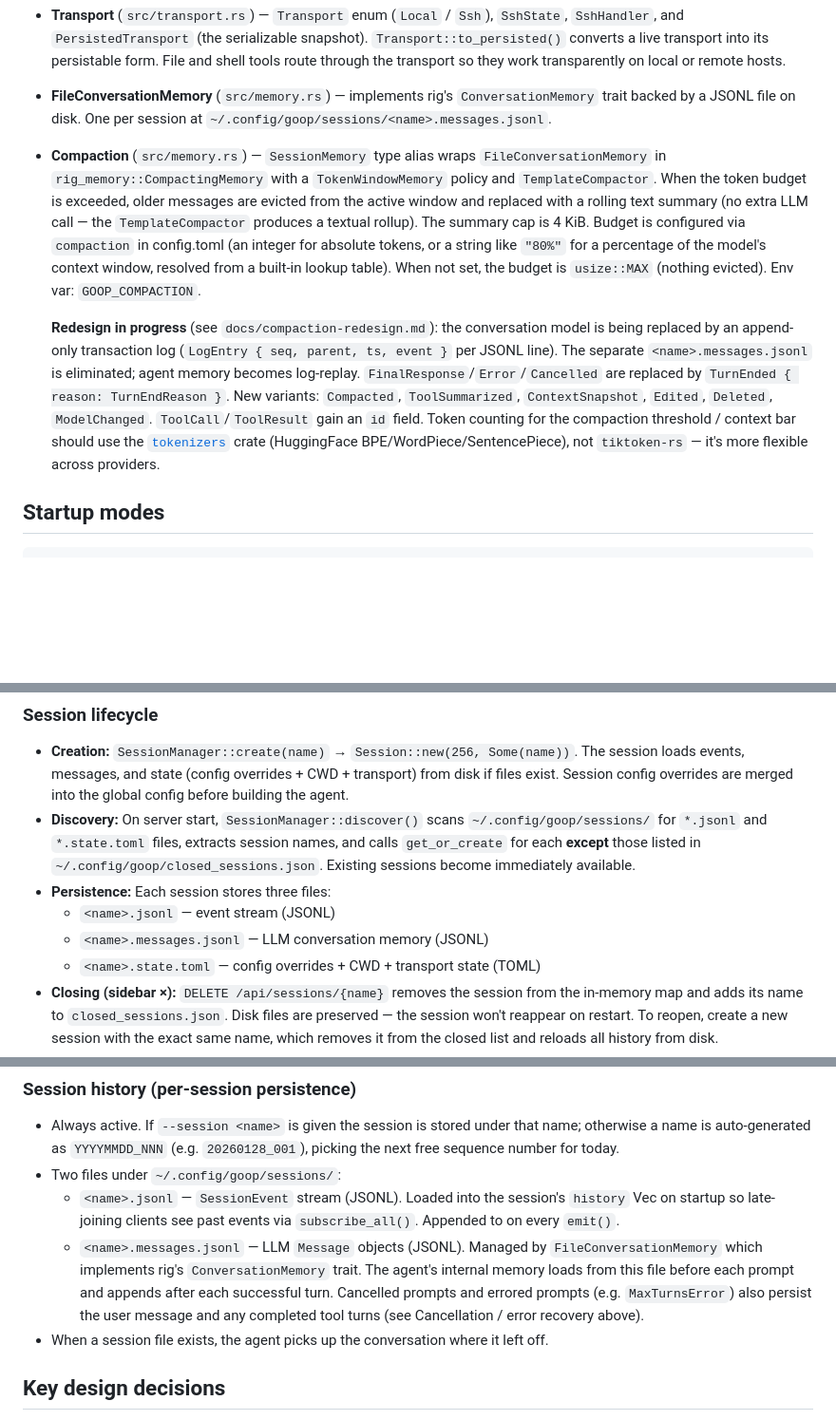
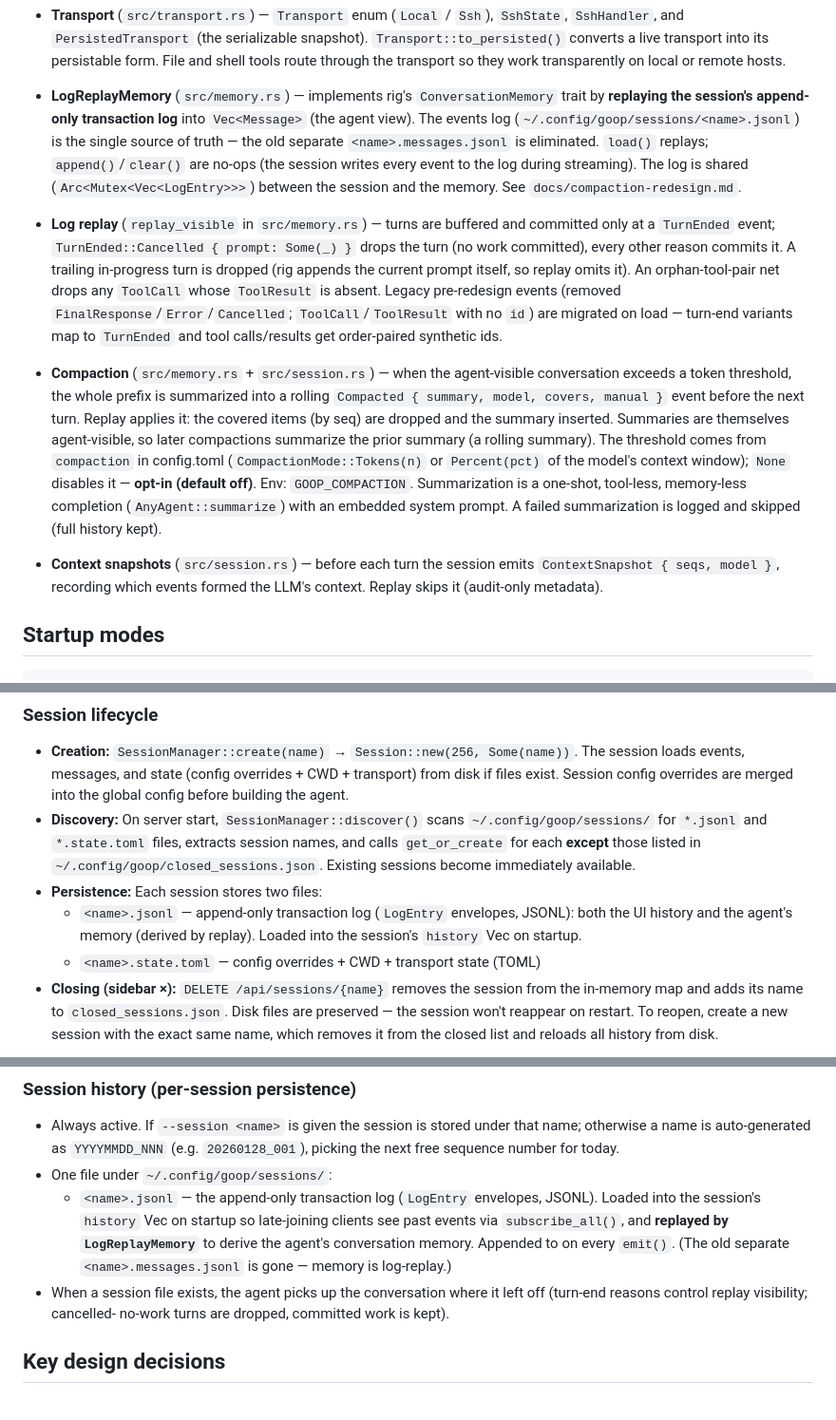
Before and after one commit to Tyler-Hardin/goop, a Markdown page: AGENTS.md, 3 parts joined by grey strips. Shown at 95% size. Drawn GitHub-style; blank space fills up the shorter version.

Commit message:
docs: update AGENTS.md memory/compaction sections for Phase 2–4
The 'Compaction' section described the destroyed FileConversationMemory /
CompactingMemory (now gone). Replace with an accurate description of the
current model: LogReplayMemory (log replay), turn-buffered replay +
orphan net + legacy migration, LLM summarization compaction, and context
snapshots. Update the Persistence and Session-history sections to reflect
the single <name>.jsonl transaction log.

```diff
--- a/AGENTS.md
+++ b/AGENTS.md
@@ -201,33 +201,40 @@ The web UI shows a session sidebar for switching between sessions.
   snapshot).  `Transport::to_persisted()` converts a live transport into
   its persistable form.  File and shell tools route through the transport
   so they work transparently on local or remote hosts.
-- **FileConversationMemory** (`src/memory.rs`) — implements rig's
-  `ConversationMemory` trait backed by a JSONL file on disk. One
-  per session at `~/.config/goop/sessions/<name>.messages.jsonl`.
-- **Compaction** (`src/memory.rs`) — `SessionMemory` type alias wraps
-  `FileConversationMemory` in `rig_memory::CompactingMemory` with a
-  `TokenWindowMemory` policy and `TemplateCompactor`.  When the token
-  budget is exceeded, older messages are evicted from the active window
-  and replaced with a rolling text summary (no extra LLM call — the
-  `TemplateCompactor` produces a textual rollup).  The summary cap is
-  4 KiB.  Budget is configured via `compaction` in config.toml (an
-  integer for absolute tokens, or a string like `"80%"` for a percentage
-  of the model's context window, resolved from a built-in lookup table).
-  When not set, the budget is `usize::MAX` (nothing evicted).
-  Env var: `GOOP_COMPACTION`.
-
-  **Redesign in progress** (see `docs/compaction-redesign.md`): the
-  conversation model is being replaced by an append-only transaction
-  log (`LogEntry { seq, parent, ts, event }` per JSONL line).  The
-  separate `<name>.messages.jsonl` is eliminated; agent memory becomes
-  log-replay.  `FinalResponse`/`Error`/`Cancelled` are replaced by
-  `TurnEnded { reason: TurnEndReason }`.  New variants: `Compacted`,
-  `ToolSummarized`, `ContextSnapshot`, `Edited`, `Deleted`,
-  `ModelChanged`.  `ToolCall`/`ToolResult` gain an `id` field.  Token
-  counting for the compaction threshold / context bar should use the
-  [`tokenizers`](https://crates.io/crates/tokenizers) crate (HuggingFace
-  BPE/WordPiece/SentencePiece), not `tiktoken-rs` — it's more flexible
-  across providers.
+- **LogReplayMemory** (`src/memory.rs`) — implements rig's
+  `ConversationMemory` trait by **replaying the session's append-only
+  transaction log** into `Vec<Message>` (the agent view). The events log
+  (`~/.config/goop/sessions/<name>.jsonl`) is the single source of
+  truth — the old separate `<name>.messages.jsonl` is eliminated.
+  `load()` replays; `append()`/`clear()` are no-ops (the session writes
+  every event to the log during streaming). The log is shared
+  (`Arc<Mutex<Vec<LogEntry>>>`) between the session and the memory. See
+  `docs/compaction-redesign.md`.
+- **Log replay** (`replay_visible` in `src/memory.rs`) — turns are
+  buffered and committed only at a `TurnEnded` event;
+  `TurnEnded::Cancelled { prompt: Some(_) }` drops the turn (no work
+  committed), every other reason commits it. A trailing in-progress turn
+  is dropped (rig appends the current prompt itself, so replay omits it).
+  An orphan-tool-pair net drops any `ToolCall` whose `ToolResult` is
+  absent. Legacy pre-redesign events (removed
+  `FinalResponse`/`Error`/`Cancelled`; `ToolCall`/`ToolResult` with no
+  `id`) are migrated on load — turn-end variants map to `TurnEnded` and
+  tool calls/results get order-paired synthetic ids.
+- **Compaction** (`src/memory.rs` + `src/session.rs`) — when the
+  agent-visible conversation exceeds a token threshold, the whole prefix
+  is summarized into a rolling `Compacted { summary, model, covers,
+  manual }` event before the next turn. Replay applies it: the covered
+  items (by seq) are dropped and the summary inserted. Summaries are
+  themselves agent-visible, so later compactions summarize the prior
+  summary (a rolling summary). The threshold comes from `compaction` in
+  config.toml (`CompactionMode::Tokens(n)` or `Percent(pct)` of the
+  model's context window); `None` disables it — **opt-in (default off)**.
+  Env: `GOOP_COMPACTION`. Summarization is a one-shot, tool-less,
+  memory-less completion (`AnyAgent::summarize`) with an embedded system
+  prompt. A failed summarization is logged and skipped (full history kept).
+- **Context snapshots** (`src/session.rs`) — before each turn the session
+  emits `ContextSnapshot { seqs, model }`, recording which events formed
+  the LLM's context. Replay skips it (audit-only metadata).
 
 ## Startup modes
 
@@ -348,9 +355,10 @@ directly to pass the configurable `ollama_base_url` (from `Config` or
   extracts session names, and calls `get_or_create` for each **except**
   those listed in `~/.config/goop/closed_sessions.json`.  Existing sessions
   become immediately available.
-- **Persistence:** Each session stores three files:
-  - `<name>.jsonl` — event stream (JSONL)
-  - `<name>.messages.jsonl` — LLM conversation memory (JSONL)
+- **Persistence:** Each session stores two files:
+  - `<name>.jsonl` — append-only transaction log (`LogEntry` envelopes,
+    JSONL): both the UI history and the agent's memory (derived by
+    replay). Loaded into the session's `history` Vec on startup.
   - `<name>.state.toml` — config overrides + CWD + transport state (TOML)
 - **Closing (sidebar ×):** `DELETE /api/sessions/{name}` removes the session
   from the in-memory map and adds its name to `closed_sessions.json`.  Disk
@@ -516,19 +524,16 @@ Two independent history systems:
 - Always active.  If `--session <name>` is given the session is stored
   under that name; otherwise a name is auto-generated as `YYYYMMDD_NNN`
   (e.g. `20260128_001`), picking the next free sequence number for today.
-- Two files under `~/.config/goop/sessions/`:
-  - `<name>.jsonl` — `SessionEvent` stream (JSONL). Loaded into the
-    session's `history` Vec on startup so late-joining clients see past
-    events via `subscribe_all()`. Appended to on every `emit()`.
-  - `<name>.messages.jsonl` — LLM `Message` objects (JSONL). Managed by
-    `FileConversationMemory` which implements rig's `ConversationMemory`
-    trait. The agent's internal memory loads from this file before each
-    prompt and appends after each successful turn.  Cancelled prompts
-    and errored prompts (e.g. `MaxTurnsError`) also persist the user
-    message and any completed tool turns
-    (see Cancellation / error recovery above).
+- One file under `~/.config/goop/sessions/`:
+  - `<name>.jsonl` — the append-only transaction log (`LogEntry` envelopes,
+    JSONL). Loaded into the session's `history` Vec on startup so
+    late-joining clients see past events via `subscribe_all()`, and
+    **replayed by `LogReplayMemory`** to derive the agent's conversation
+    memory. Appended to on every `emit()`. (The old separate
+    `<name>.messages.jsonl` is gone — memory is log-replay.)
 - When a session file exists, the agent picks up the conversation where
-  it left off.
+  it left off (turn-end reasons control replay visibility; cancelled-
+  no-work turns are dropped, committed work is kept).
 
 ## Key design decisions
 
```
